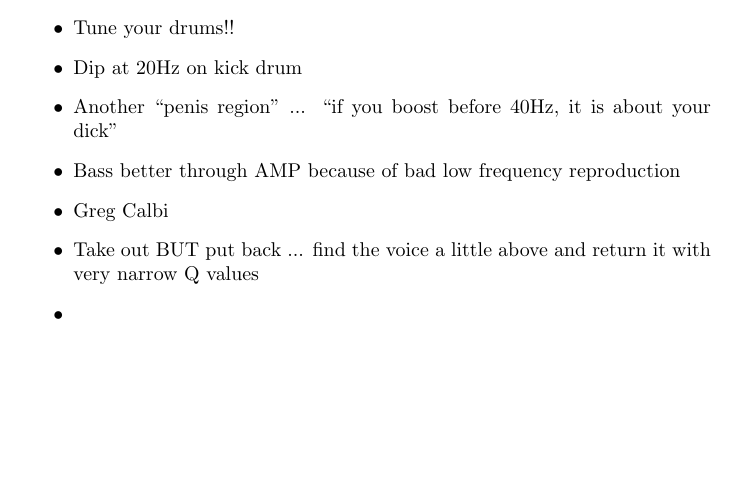
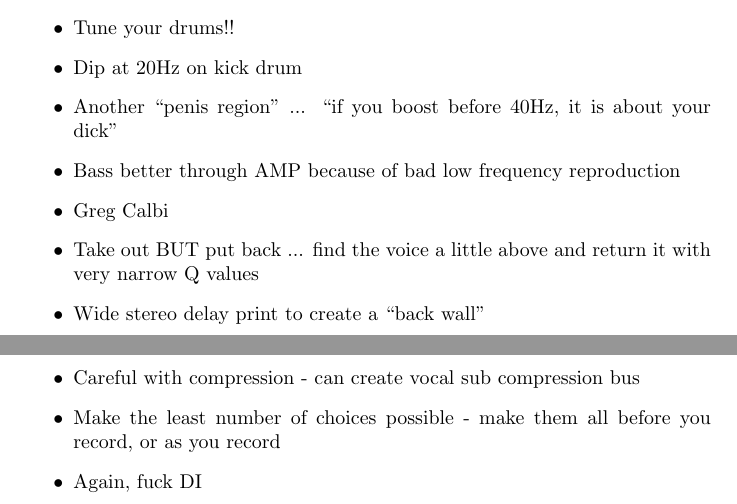
Before and after one commit to SSP-ANO/recording-technique-notes, a LaTeX document (Mixing_Lesson.tex): part of page 2 of 3 before the commit and two parts of pages 2 and 3 of 3 after it, the two joined at a grey line, cut so that both start at the same text, the shorter picture padded with empty space. Compiled offline with pdfLaTeX.

Commit message:
almost done commit

```diff
--- a/Mixing_Lesson.tex
+++ b/Mixing_Lesson.tex
@@ -70,10 +70,10 @@ Try pulling the faders down \& removing plugins, and building up the mix from th
 \item Bass better through AMP because of bad low frequency reproduction
 \item Greg Calbi
 \item Take out BUT put back ... find the voice a little above and return it with very narrow Q values
-\item
-\item
-\item
-\item
+\item Wide stereo delay print to create a ``back wall''
+\item Careful with compression - can create vocal sub compression bus
+\item Make the least number of choices possible - make them all before you record, or as you record
+\item Again, fuck DI
 \end{itemize}
 
 
```
Also changed, not shown: Mixing_Lesson.pdf, 2 other files.
